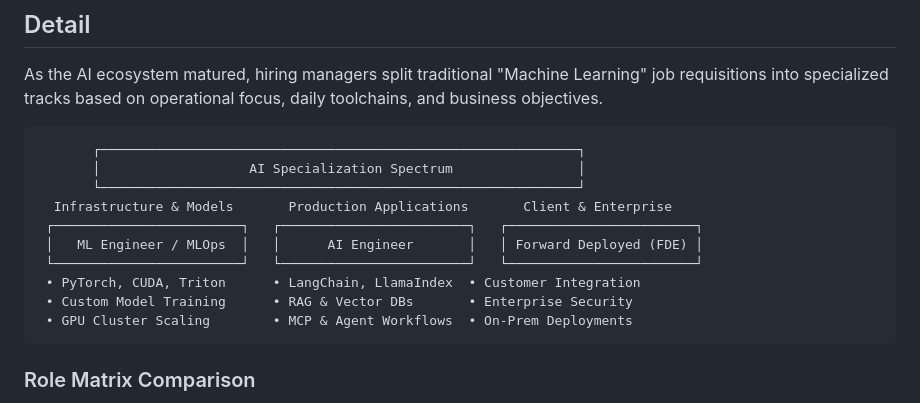
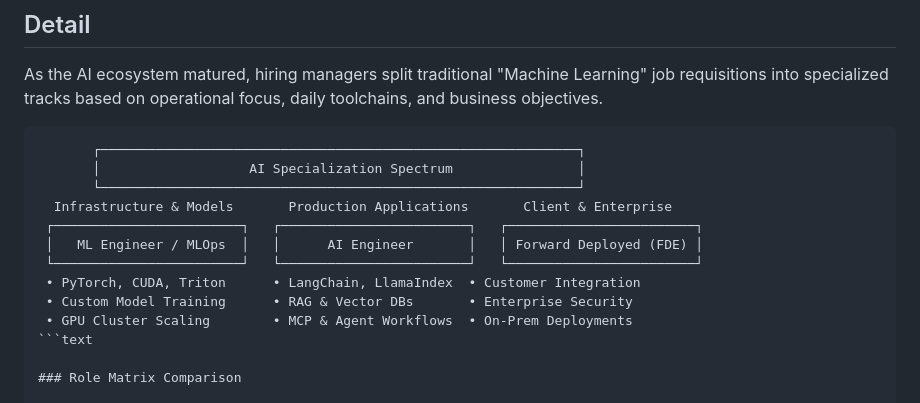
Before and after one commit to mchittineni/ultimate-ai-engineering-guide, a Markdown page: interview-experience/what-are-the-key-differences-between-ai-engineer-ml-engineer-and-fde-roles.md, the part around the change. Rendered like a GitHub page.

Commit message:
style(interview-experience): specify language for fenced code blocks (MD040)

````diff
--- a/interview-experience/what-are-the-key-differences-between-ai-engineer-ml-engineer-and-fde-roles.md
+++ b/interview-experience/what-are-the-key-differences-between-ai-engineer-ml-engineer-and-fde-roles.md
@@ -17,7 +17,7 @@ tags:
 
 As the AI ecosystem matured, hiring managers split traditional "Machine Learning" job requisitions into specialized tracks based on operational focus, daily toolchains, and business objectives.
 
-```
+```text
        ┌─────────────────────────────────────────────────────────────┐
        │                   AI Specialization Spectrum                │
        └─────────────────────────────────────────────────────────────┘
@@ -28,7 +28,7 @@ As the AI ecosystem matured, hiring managers split traditional "Machine Learning
  • PyTorch, CUDA, Triton      • LangChain, LlamaIndex  • Customer Integration
  • Custom Model Training      • RAG & Vector DBs       • Enterprise Security
  • GPU Cluster Scaling        • MCP & Agent Workflows  • On-Prem Deployments
-```
+```text
 
 ### Role Matrix Comparison
 
````
